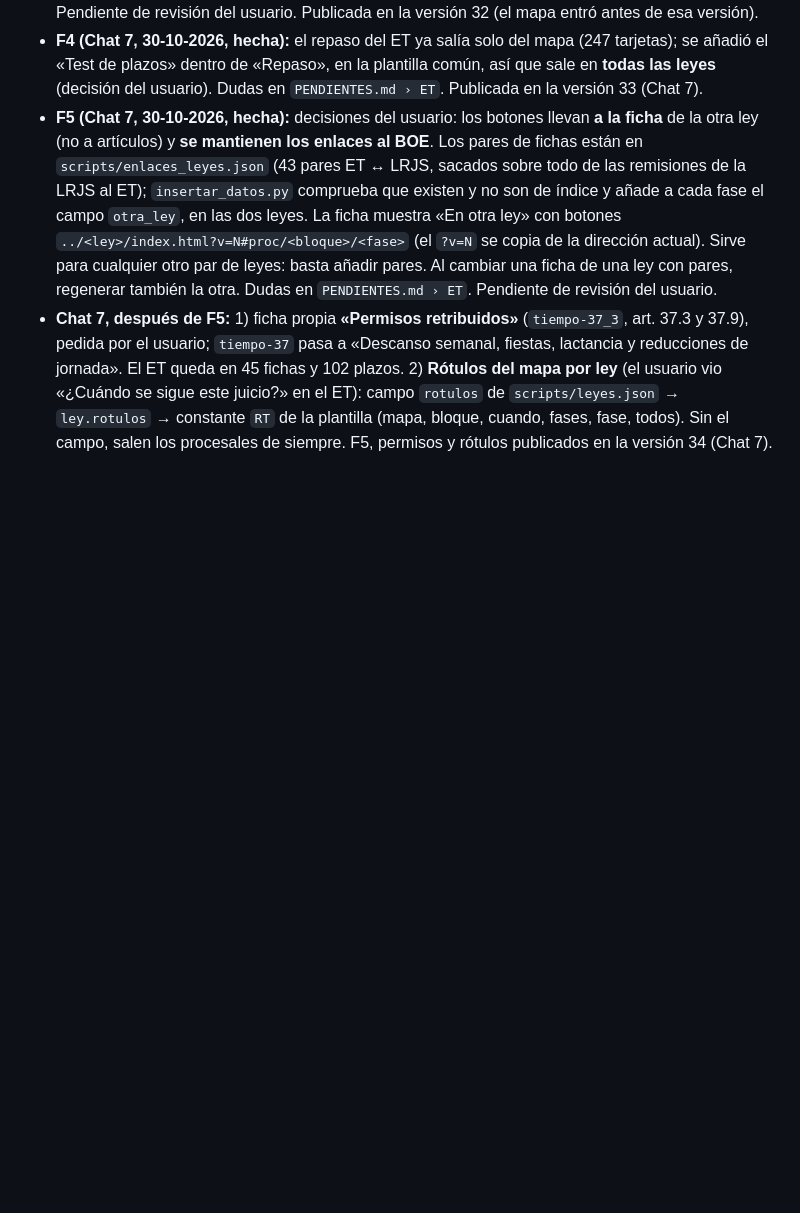
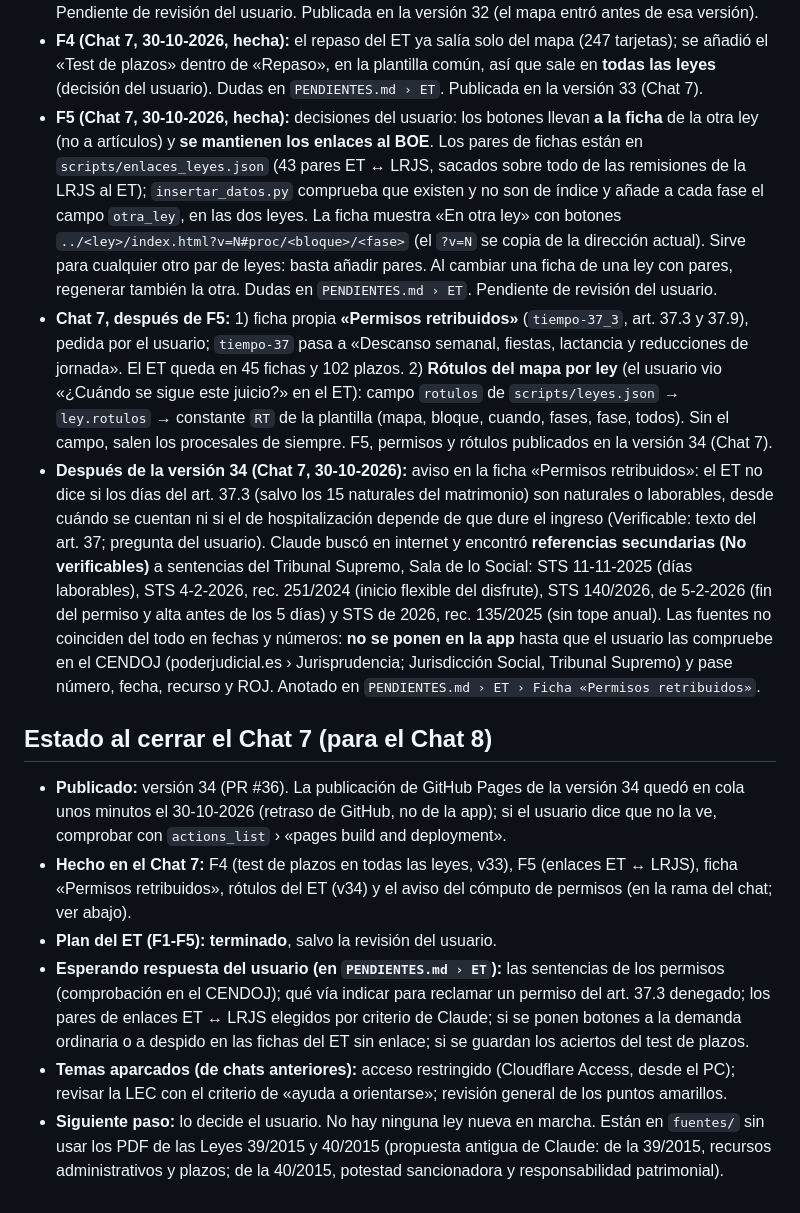
Before and after one commit to janorik/leyes-interactivas-claude, a Markdown page: CLAUDE.md, the part around the change. Rendered like a GitHub page; blank space fills up the shorter version.

Commit message:
CLAUDE.md: estado al cerrar el Chat 7
Co-Authored-By: Claude Opus 5.5 <noreply@anthropic.com>
Claude-Session: https://claude.ai/code/session_01H9wBbMHMpqQd43LjoMhu3i

```diff
--- a/CLAUDE.md
+++ b/CLAUDE.md
@@ -234,3 +234,12 @@ No empieces la siguiente fase sin su visto bueno.
 - **F4 (Chat 7, 30-10-2026, hecha):** el repaso del ET ya salía solo del mapa (247 tarjetas); se añadió el «Test de plazos» dentro de «Repaso», en la plantilla común, así que sale en **todas las leyes** (decisión del usuario). Dudas en `PENDIENTES.md › ET`. Publicada en la versión 33 (Chat 7).
 - **F5 (Chat 7, 30-10-2026, hecha):** decisiones del usuario: los botones llevan **a la ficha** de la otra ley (no a artículos) y **se mantienen los enlaces al BOE**. Los pares de fichas están en `scripts/enlaces_leyes.json` (43 pares ET ↔ LRJS, sacados sobre todo de las remisiones de la LRJS al ET); `insertar_datos.py` comprueba que existen y no son de índice y añade a cada fase el campo `otra_ley`, en las dos leyes. La ficha muestra «En otra ley» con botones `../<ley>/index.html?v=N#proc/<bloque>/<fase>` (el `?v=N` se copia de la dirección actual). Sirve para cualquier otro par de leyes: basta añadir pares. Al cambiar una ficha de una ley con pares, regenerar también la otra. Dudas en `PENDIENTES.md › ET`. Pendiente de revisión del usuario.
 - **Chat 7, después de F5:** 1) ficha propia **«Permisos retribuidos»** (`tiempo-37_3`, art. 37.3 y 37.9), pedida por el usuario; `tiempo-37` pasa a «Descanso semanal, fiestas, lactancia y reducciones de jornada». El ET queda en 45 fichas y 102 plazos. 2) **Rótulos del mapa por ley** (el usuario vio «¿Cuándo se sigue este juicio?» en el ET): campo `rotulos` de `scripts/leyes.json` → `ley.rotulos` → constante `RT` de la plantilla (mapa, bloque, cuando, fases, fase, todos). Sin el campo, salen los procesales de siempre. F5, permisos y rótulos publicados en la versión 34 (Chat 7).
+- **Después de la versión 34 (Chat 7, 30-10-2026):** aviso en la ficha «Permisos retribuidos»: el ET no dice si los días del art. 37.3 (salvo los 15 naturales del matrimonio) son naturales o laborables, desde cuándo se cuentan ni si el de hospitalización depende de que dure el ingreso (Verificable: texto del art. 37; pregunta del usuario). Claude buscó en internet y encontró **referencias secundarias (No verificables)** a sentencias del Tribunal Supremo, Sala de lo Social: STS 11-11-2025 (días laborables), STS 4-2-2026, rec. 251/2024 (inicio flexible del disfrute), STS 140/2026, de 5-2-2026 (fin del permiso y alta antes de los 5 días) y STS de 2026, rec. 135/2025 (sin tope anual). Las fuentes no coinciden del todo en fechas y números: **no se ponen en la app** hasta que el usuario las compruebe en el CENDOJ (poderjudicial.es › Jurisprudencia; Jurisdicción Social, Tribunal Supremo) y pase número, fecha, recurso y ROJ. Anotado en `PENDIENTES.md › ET › Ficha «Permisos retribuidos»`.
+
+## Estado al cerrar el Chat 7 (para el Chat 8)
+- **Publicado:** versión 34 (PR #36). La publicación de GitHub Pages de la versión 34 quedó en cola unos minutos el 30-10-2026 (retraso de GitHub, no de la app); si el usuario dice que no la ve, comprobar con `actions_list` › «pages build and deployment».
+- **Hecho en el Chat 7:** F4 (test de plazos en todas las leyes, v33), F5 (enlaces ET ↔ LRJS), ficha «Permisos retribuidos», rótulos del ET (v34) y el aviso del cómputo de permisos (en la rama del chat; ver abajo).
+- **Plan del ET (F1-F5): terminado**, salvo la revisión del usuario.
+- **Esperando respuesta del usuario (en `PENDIENTES.md › ET`):** las sentencias de los permisos (comprobación en el CENDOJ); qué vía indicar para reclamar un permiso del art. 37.3 denegado; los pares de enlaces ET ↔ LRJS elegidos por criterio de Claude; si se ponen botones a la demanda ordinaria o a despido en las fichas del ET sin enlace; si se guardan los aciertos del test de plazos.
+- **Temas aparcados (de chats anteriores):** acceso restringido (Cloudflare Access, desde el PC); revisar la LEC con el criterio de «ayuda a orientarse»; revisión general de los puntos amarillos.
+- **Siguiente paso:** lo decide el usuario. No hay ninguna ley nueva en marcha. Están en `fuentes/` sin usar los PDF de las Leyes 39/2015 y 40/2015 (propuesta antigua de Claude: de la 39/2015, recursos administrativos y plazos; de la 40/2015, potestad sancionadora y responsabilidad patrimonial).
```
Also changed, not shown: PENDIENTES.md (+1 -1 lines).
